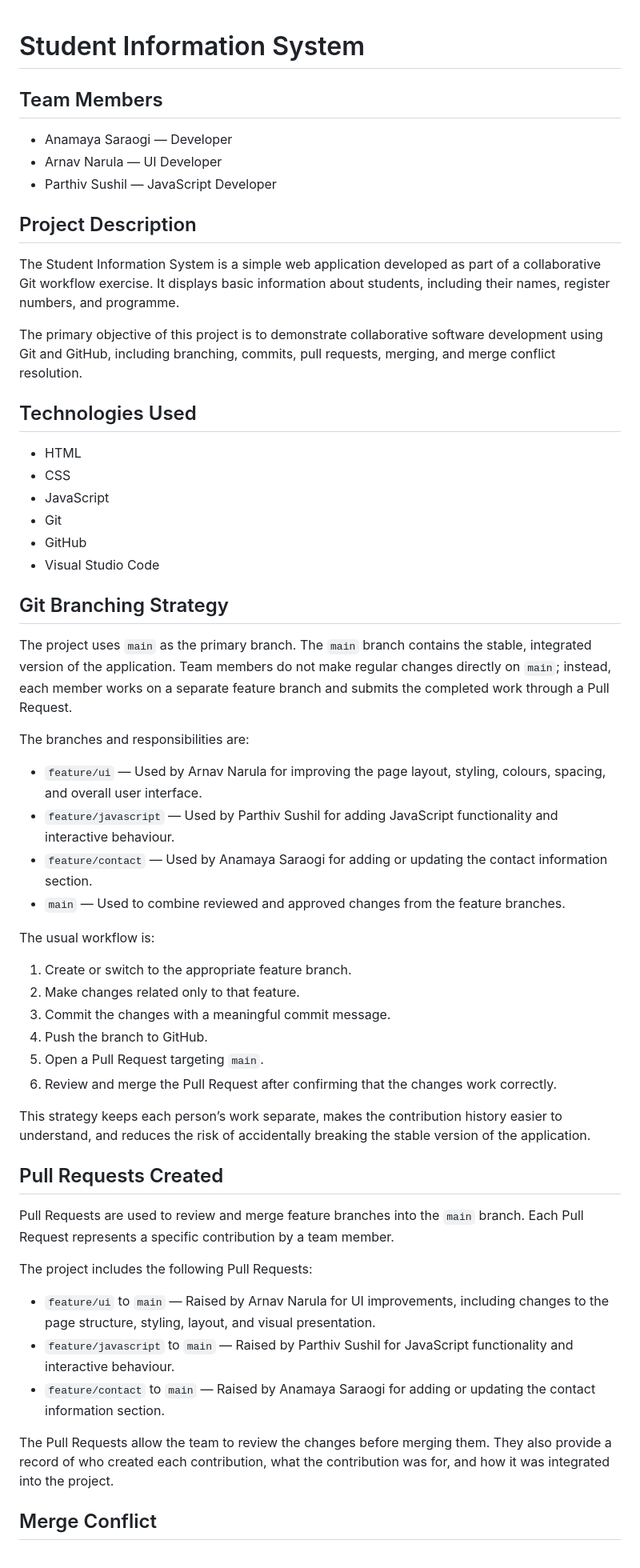
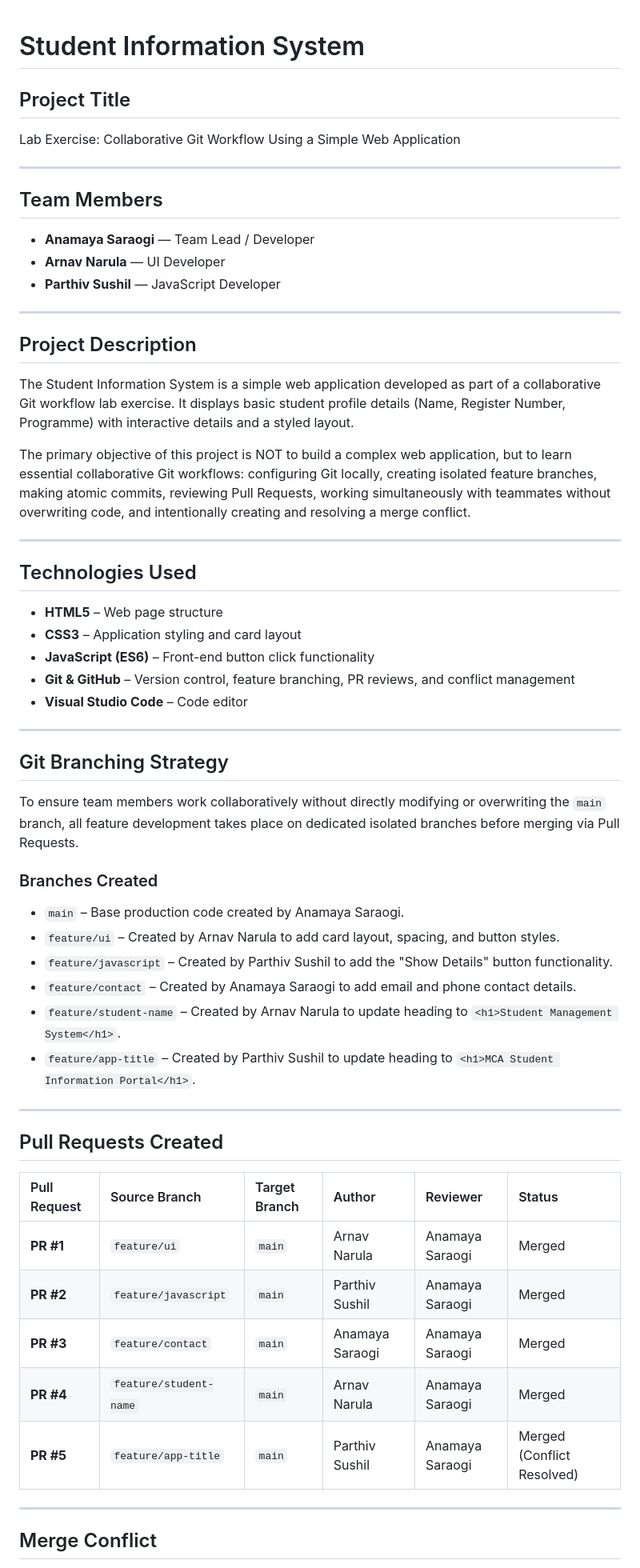
Before and after one commit to AnamayaSaraogi/student-info-app, a Markdown page: README.md, the part around one of its changes. Shown at 80% size. GitHub-like rendering.

```diff
--- a/README.md
+++ b/README.md
@@ -1,59 +1,58 @@
 # Student Information System
+
+## Project Title
+Lab Exercise: Collaborative Git Workflow Using a Simple Web Application
+
+---
 
 ## Team Members
 
-* Anamaya Saraogi — Developer
-* Arnav Narula — UI Developer
-* Parthiv Sushil — JavaScript Developer
+* **Anamaya Saraogi** — Team Lead / Developer
+* **Arnav Narula** — UI Developer
+* **Parthiv Sushil** — JavaScript Developer
+
+---
 
 ## Project Description
+The Student Information System is a simple web application developed as part of a collaborative Git workflow lab exercise. It displays basic student profile details (Name, Register Number, Programme) with interactive details and a styled layout.
 
-The Student Information System is a simple web application developed as part of a collaborative Git workflow exercise. It displays basic information about students, including their names, register numbers, and programme.
+The primary objective of this project is NOT to build a complex web application, but to learn essential collaborative Git workflows: configuring Git locally, creating isolated feature branches, making atomic commits, reviewing Pull Requests, working simultaneously with teammates without overwriting code, and intentionally creating and resolving a merge conflict.
 
-The primary objective of this project is to demonstrate collaborative software development using Git and GitHub, including branching, commits, pull requests, merging, and merge conflict resolution.
+---
 
 ## Technologies Used
+* **HTML5** – Web page structure
+* **CSS3** – Application styling and card layout
+* **JavaScript (ES6)** – Front-end button click functionality
+* **Git & GitHub** – Version control, feature branching, PR reviews, and conflict management
+* **Visual Studio Code** – Code editor
 
-* HTML
-* CSS
-* JavaScript
-* Git
-* GitHub
-* Visual Studio Code
+---
 
 ## Git Branching Strategy
+To ensure team members work collaboratively without directly modifying or overwriting the `main` branch, all feature development takes place on dedicated isolated branches before merging via Pull Requests.
 
-The project uses `main` as the primary branch. The `main` branch contains the stable, integrated version of the application. Team members do not make regular changes directly on `main`; instead, each member works on a separate feature branch and submits the completed work through a Pull Request.
+### Branches Created
+* `main` – Base production code created by Anamaya Saraogi.
+* `feature/ui` – Created by Arnav Narula to add card layout, spacing, and button styles.
+* `feature/javascript` – Created by Parthiv Sushil to add the "Show Details" button functionality.
+* `feature/contact` – Created by Anamaya Saraogi to add email and phone contact details.
+* `feature/student-name` – Created by Arnav Narula to update heading to `<h1>Student Management System</h1>`.
+* `feature/app-title` – Created by Parthiv Sushil to update heading to `<h1>MCA Student Information Portal</h1>`.
 
-The branches and responsibilities are:
-
-* `feature/ui` — Used by Arnav Narula for improving the page layout, styling, colours, spacing, and overall user interface.
-* `feature/javascript` — Used by Parthiv Sushil for adding JavaScript functionality and interactive behaviour.
-* `feature/contact` — Used by Anamaya Saraogi for adding or updating the contact information section.
-* `main` — Used to combine reviewed and approved changes from the feature branches.
-
-The usual workflow is:
-
-1. Create or switch to the appropriate feature branch.
-2. Make changes related only to that feature.
-3. Commit the changes with a meaningful commit message.
-4. Push the branch to GitHub.
-5. Open a Pull Request targeting `main`.
-6. Review and merge the Pull Request after confirming that the changes work correctly.
-
-This strategy keeps each person’s work separate, makes the contribution history easier to understand, and reduces the risk of accidentally breaking the stable version of the application.
+---
 
 ## Pull Requests Created
 
-Pull Requests are used to review and merge feature branches into the `main` branch. Each Pull Request represents a specific contribution by a team member.
+| Pull Request | Source Branch | Target Branch | Author | Reviewer | Status |
+| :--- | :--- | :--- | :--- | :--- | :--- |
+| **PR #1** | `feature/ui` | `main` | Arnav Narula | Anamaya Saraogi | Merged |
+| **PR #2** | `feature/javascript` | `main` | Parthiv Sushil | Anamaya Saraogi | Merged |
+| **PR #3** | `feature/contact` | `main` | Anamaya Saraogi | Anamaya Saraogi | Merged |
+| **PR #4** | `feature/student-name` | `main` | Arnav Narula | Anamaya Saraogi | Merged |
+| **PR #5** | `feature/app-title` | `main` | Parthiv Sushil | Anamaya Saraogi | Merged (Conflict Resolved) |
 
-The project includes the following Pull Requests:
-
-* `feature/ui` to `main` — Raised by Arnav Narula for UI improvements, including changes to the page structure, styling, layout, and visual presentation.
-* `feature/javascript` to `main` — Raised by Parthiv Sushil for JavaScript functionality and interactive behaviour.
-* `feature/contact` to `main` — Raised by Anamaya Saraogi for adding or updating the contact information section.
-
-The Pull Requests allow the team to review the changes before merging them. They also provide a record of who created each contribution, what the contribution was for, and how it was integrated into the project.
+---
 
 ## Merge Conflict
 
```
Also changed, not shown: other parts of README.md (+33 -19 lines).
